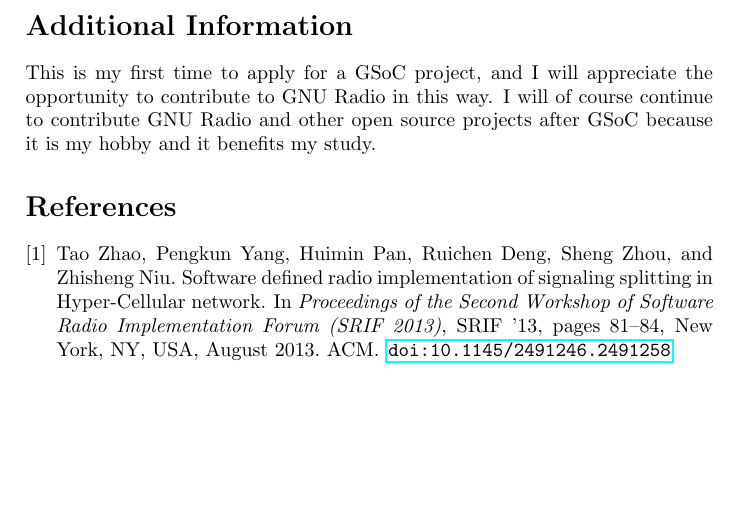
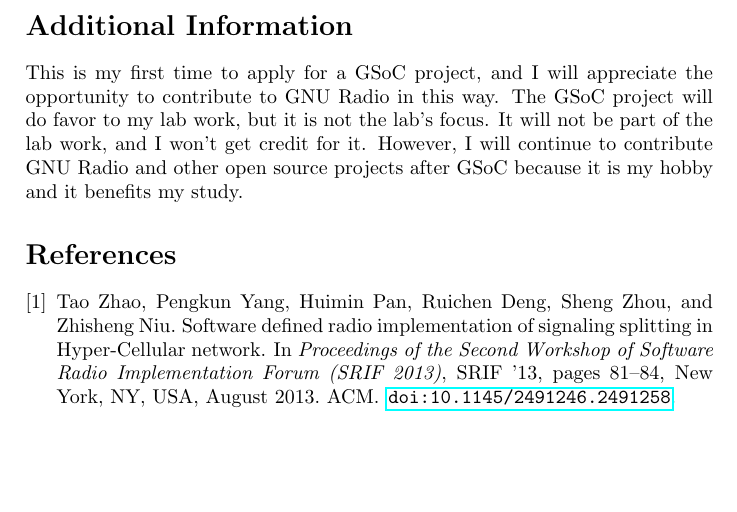
Before and after one commit to alick/gsoc2014-proposal, a LaTeX document (proposal.tex): part of page 5 of 5, cut so that both start at the same text. Compiled offline with pdfLaTeX.

Commit message:
refine additional info

```diff
--- a/proposal.tex
+++ b/proposal.tex
@@ -216,10 +216,12 @@ tentative agenda is illustrated in Table~\ref{tab:timeline}.
 
 \section*{Additional Information}
 
-This is my first time to apply for a GSoC project, and I will appreciate the
-opportunity to contribute to GNU Radio in this way. I will of course
-continue to contribute GNU Radio and other open source projects after
-GSoC because it is my hobby and it benefits my study.
+This is my first time to apply for a GSoC project, and I will appreciate
+the opportunity to contribute to GNU Radio in this way.  The GSoC
+project will do favor to my lab work, but it is not the lab's focus. It
+will not be part of the lab work, and I won't get credit for it.
+However, I will continue to contribute GNU Radio and other open source
+projects after GSoC because it is my hobby and it benefits my study.
 
 \begin{thebibliography}{1}
 
```
Also changed, not shown: proposal.pdf.
